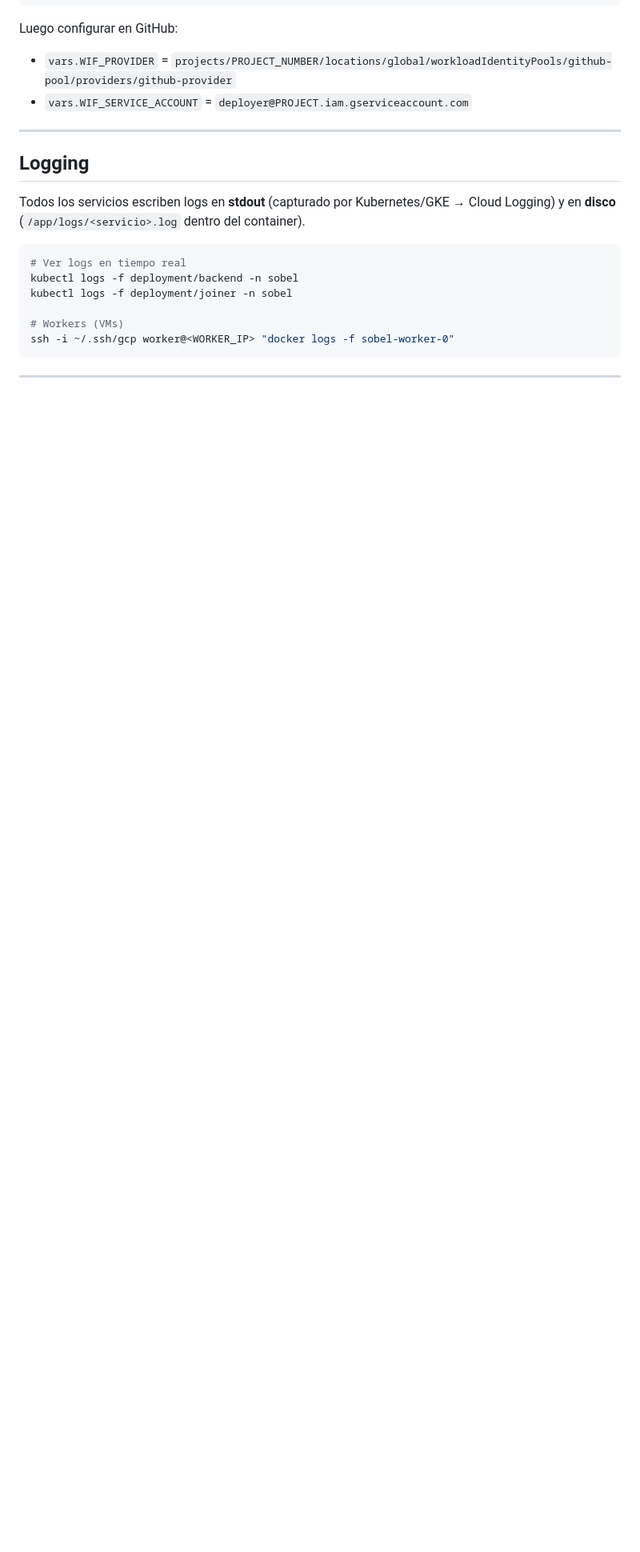
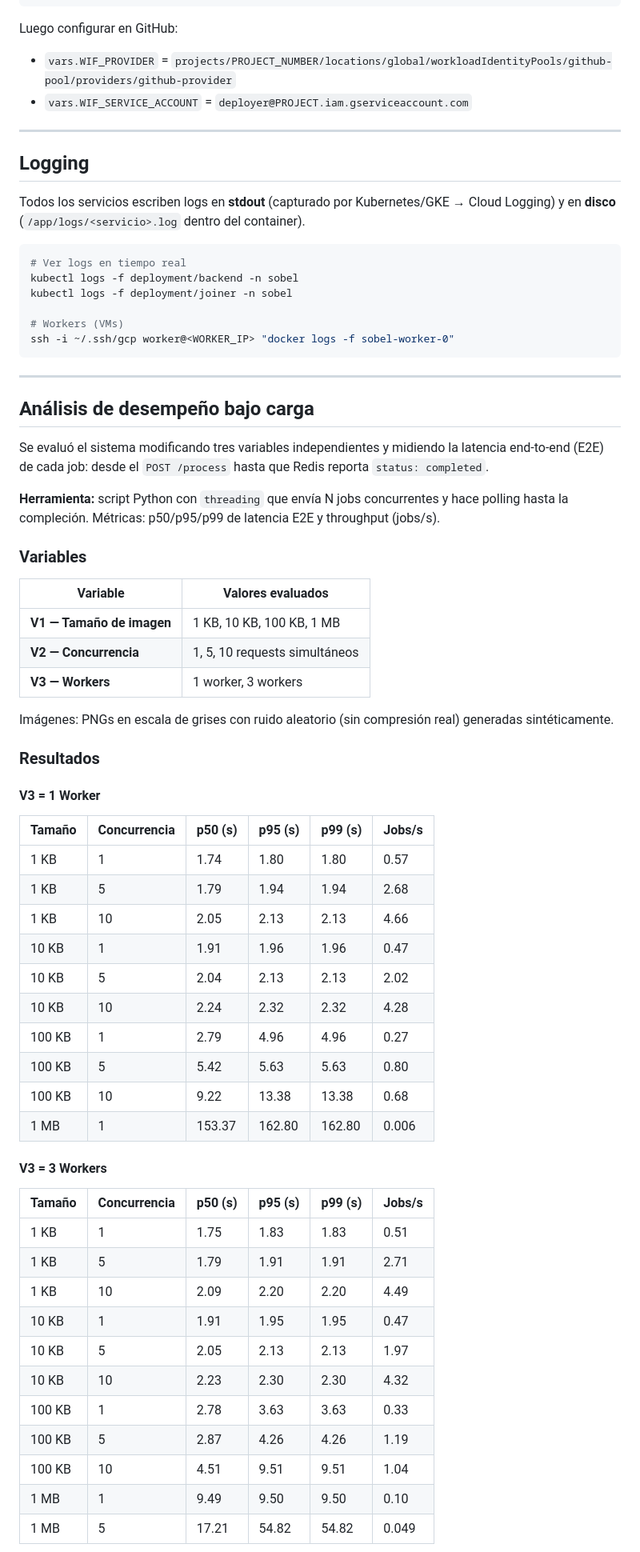
Before and after one commit to GonzaEC/SD-2026-ABC, a Markdown page: TP3/Hit3/README.md, the part around one of its changes. Shown at 80% size. GitHub-like rendering; blank space fills up the shorter version.

Commit message:
README hit 3

```diff
--- a/TP3/Hit3/README.md
+++ b/TP3/Hit3/README.md
@@ -351,3 +351,52 @@ ssh -i ~/.ssh/gcp worker@<WORKER_IP> "docker logs -f sobel-worker-0"
 
 ---
 
+## Análisis de desempeño bajo carga
+
+Se evaluó el sistema modificando tres variables independientes y midiendo la latencia end-to-end (E2E) de cada job: desde el `POST /process` hasta que Redis reporta `status: completed`.
+
+**Herramienta:** script Python con `threading` que envía N jobs concurrentes y hace polling hasta la compleción. Métricas: p50/p95/p99 de latencia E2E y throughput (jobs/s).
+
+### Variables
+
+| Variable | Valores evaluados |
+|---|---|
+| **V1 — Tamaño de imagen** | 1 KB, 10 KB, 100 KB, 1 MB |
+| **V2 — Concurrencia** | 1, 5, 10 requests simultáneos |
+| **V3 — Workers** | 1 worker, 3 workers |
+
+Imágenes: PNGs en escala de grises con ruido aleatorio (sin compresión real) generadas sintéticamente.
+
+### Resultados
+
+#### V3 = 1 Worker
+
+| Tamaño | Concurrencia | p50 (s) | p95 (s) | p99 (s) | Jobs/s |
+|--------|-------------|---------|---------|---------|--------|
+| 1 KB   | 1           | 1.74    | 1.80    | 1.80    | 0.57   |
+| 1 KB   | 5           | 1.79    | 1.94    | 1.94    | 2.68   |
+| 1 KB   | 10          | 2.05    | 2.13    | 2.13    | 4.66   |
+| 10 KB  | 1           | 1.91    | 1.96    | 1.96    | 0.47   |
+| 10 KB  | 5           | 2.04    | 2.13    | 2.13    | 2.02   |
+| 10 KB  | 10          | 2.24    | 2.32    | 2.32    | 4.28   |
+| 100 KB | 1           | 2.79    | 4.96    | 4.96    | 0.27   |
+| 100 KB | 5           | 5.42    | 5.63    | 5.63    | 0.80   |
+| 100 KB | 10          | 9.22    | 13.38   | 13.38   | 0.68   |
+| 1 MB   | 1           | 153.37  | 162.80  | 162.80  | 0.006  |
+
+#### V3 = 3 Workers
+
+| Tamaño | Concurrencia | p50 (s) | p95 (s) | p99 (s) | Jobs/s |
+|--------|-------------|---------|---------|---------|--------|
+| 1 KB   | 1           | 1.75    | 1.83    | 1.83    | 0.51   |
+| 1 KB   | 5           | 1.79    | 1.91    | 1.91    | 2.71   |
+| 1 KB   | 10          | 2.09    | 2.20    | 2.20    | 4.49   |
+| 10 KB  | 1           | 1.91    | 1.95    | 1.95    | 0.47   |
+| 10 KB  | 5           | 2.05    | 2.13    | 2.13    | 1.97   |
+| 10 KB  | 10          | 2.23    | 2.30    | 2.30    | 4.32   |
+| 100 KB | 1           | 2.78    | 3.63    | 3.63    | 0.33   |
+| 100 KB | 5           | 2.87    | 4.26    | 4.26    | 1.19   |
+| 100 KB | 10          | 4.51    | 9.51    | 9.51    | 1.04   |
+| 1 MB   | 1           | 9.49    | 9.50    | 9.50    | 0.10   |
+| 1 MB   | 5           | 17.21   | 54.82   | 54.82   | 0.049  |
+
```
Also changed, not shown: other parts of TP3/Hit3/README.md (+27 -0 lines), 1 other file.
